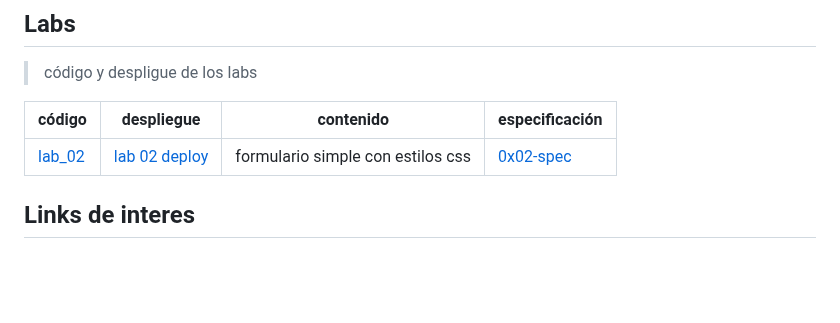
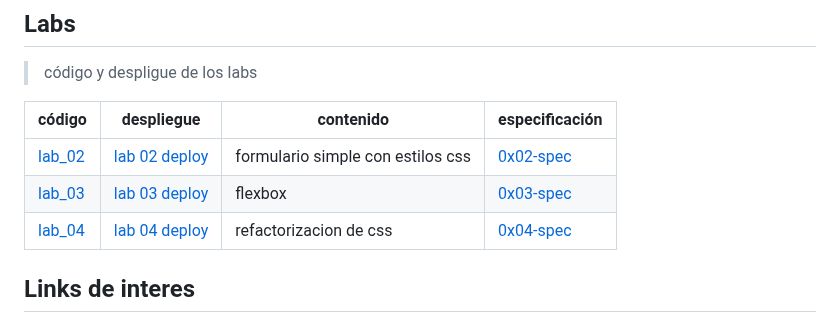
Before and after one commit to ralexrivero/FrontEnd-101, a Markdown page: README.md, the part around the change. Drawn GitHub-style; blank space fills up the shorter version.

Commit message:
add files for specs

```diff
--- a/README.md
+++ b/README.md
@@ -96,6 +96,9 @@ h1 {
 | código | despliegue | contenido | especificación |
 |--------|------------------------------------|---------------|---------------|
 | [lab_02](./course/lab/0x02-lab/) | [lab 02 deploy](https://ralexrivero.github.io/HTML-CSS-Course/course/lab/0x02-lab/) | formulario simple con estilos css | [0x02-spec](./course/lab/0x02-lab/0x02-espec.md) |
+| [lab_03](./course/lab/0x03-lab/) | [lab 03 deploy](https://ralexrivero.github.io/HTML-CSS-Course/course/lab/0x03-lab/) | flexbox | [0x03-spec](./course/lab/0x03-lab/0x03-espec.md) |
+| [lab_04](./course/lab/0x04-lab/) | [lab 04 deploy](https://ralexrivero.github.io/HTML-CSS-Course/course/lab/0x04-lab/) | refactorizacion de css | [0x04-spec](./course/lab/0x04-lab/0x04-espec.md) |
+
 
 ## Links de interes
 
```
Also changed, not shown: 2 other files.
